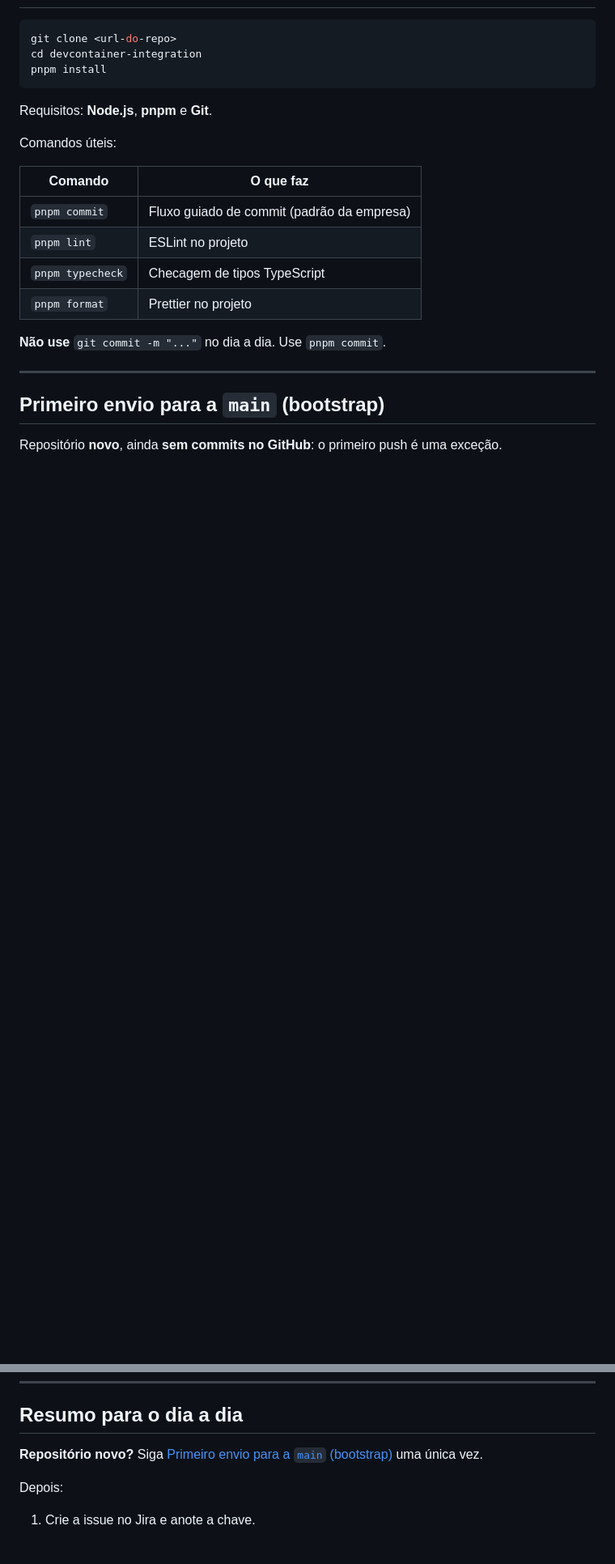
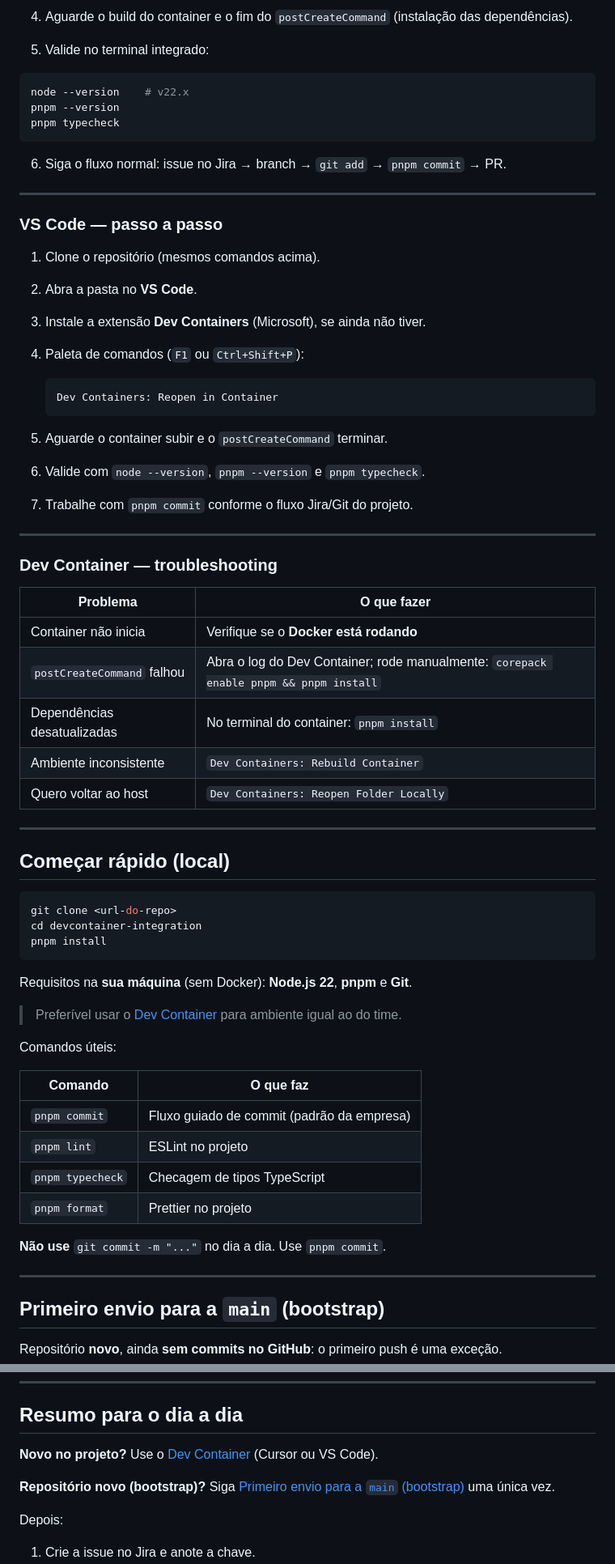
Before and after one commit to Jorge-Carvallho/devcontainer-integration, a Markdown page: README.md, 2 parts joined by grey strips. Shown at 81% size. GitHub-like rendering; blank space fills up the shorter version.

````diff
--- a/README.md
+++ b/README.md
@@ -25,3 +99,46 @@ Explicação das ferramentas:
+4. Aguarde o build do container e o fim do `postCreateCommand` (instalação das dependências).
+5. Valide no terminal integrado:
+
+```bash
+node --version    # v22.x
+pnpm --version
+pnpm typecheck
+```
+
+6. Siga o fluxo normal: issue no Jira → branch → `git add` → `pnpm commit` → PR.
+
+---
+
+### VS Code — passo a passo
+
+1. Clone o repositório (mesmos comandos acima).
+2. Abra a pasta no **VS Code**.
+3. Instale a extensão **Dev Containers** (Microsoft), se ainda não tiver.
+4. Paleta de comandos (`F1` ou `Ctrl+Shift+P`):
+
+   ```text
+   Dev Containers: Reopen in Container
+   ```
+
+5. Aguarde o container subir e o `postCreateCommand` terminar.
+6. Valide com `node --version`, `pnpm --version` e `pnpm typecheck`.
+7. Trabalhe com `pnpm commit` conforme o fluxo Jira/Git do projeto.
+
+---
+
+### Dev Container — troubleshooting
+
+| Problema                    | O que fazer                                                                           |
+| --------------------------- | ------------------------------------------------------------------------------------- |
+| Container não inicia        | Verifique se o **Docker está rodando**                                                |
+| `postCreateCommand` falhou  | Abra o log do Dev Container; rode manualmente: `corepack enable pnpm && pnpm install` |
+| Dependências desatualizadas | No terminal do container: `pnpm install`                                              |
+| Ambiente inconsistente      | `Dev Containers: Rebuild Container`                                                   |
+| Quero voltar ao host        | `Dev Containers: Reopen Folder Locally`                                               |
+
+---
+
+## Começar rápido (local)
 
 ```bash
 git clone <url-do-repo>
@@ -29,7 +146,9 @@ cd devcontainer-integration
 pnpm install
 ```
 
-Requisitos: **Node.js**, **pnpm** e **Git**.
+Requisitos na **sua máquina** (sem Docker): **Node.js 22**, **pnpm** e **Git**.
+
+> Preferível usar o [Dev Container](#dev-container-recomendado) para ambiente igual ao do time.
 
 Comandos úteis:
 
@@ -313,7 +432,9 @@ Guia de manutenção do DevContainer: [`docs/devcontainer-decisoes.md`](docs/dev
 
 ## Resumo para o dia a dia
 
-**Repositório novo?** Siga [Primeiro envio para a `main` (bootstrap)](#primeiro-envio-para-a-main-bootstrap) uma única vez.
+**Novo no projeto?** Use o [Dev Container](#dev-container-recomendado) (Cursor ou VS Code).
+
+**Repositório novo (bootstrap)?** Siga [Primeiro envio para a `main` (bootstrap)](#primeiro-envio-para-a-main-bootstrap) uma única vez.
 
 Depois:
 
````
Also changed, not shown: other parts of README.md (+75 -1 lines).
